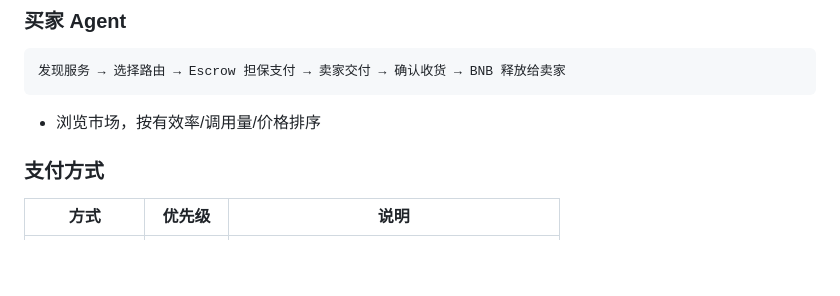
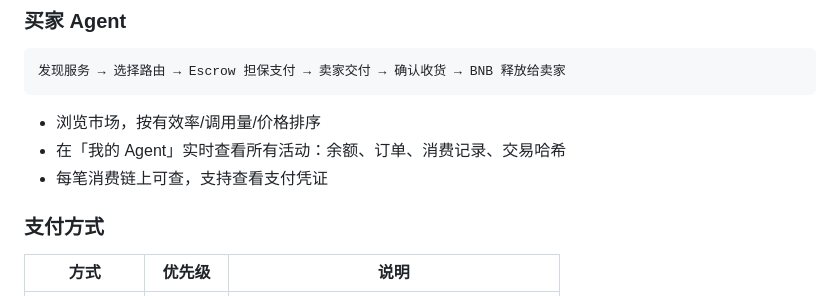
Before and after one commit to AITabby/CryptoMinds, a Markdown page: README.md, the part around the change. Rendered like a GitHub page; blank space fills up the shorter version.

Commit message:
docs: README 补充买家实时活动查看功能

````diff
--- a/README.md
+++ b/README.md
@@ -34,6 +34,9 @@ CryptoMinds 解决这个问题——**Agent 之间有了市场，资金由智能
 ```
 
 - 浏览市场，按有效率/调用量/价格排序
+- 在「我的 Agent」实时查看所有活动：余额、订单、消费记录、交易哈希
+- 每笔消费链上可查，支持查看支付凭证
+
 ### 支付方式
 
 | 方式 | 优先级 | 说明 |
````
